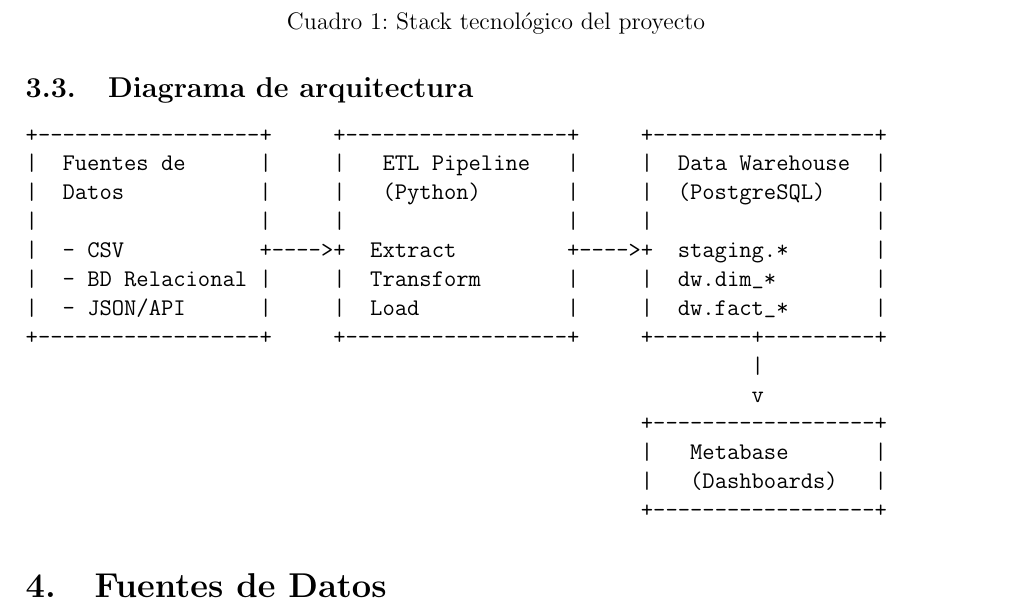
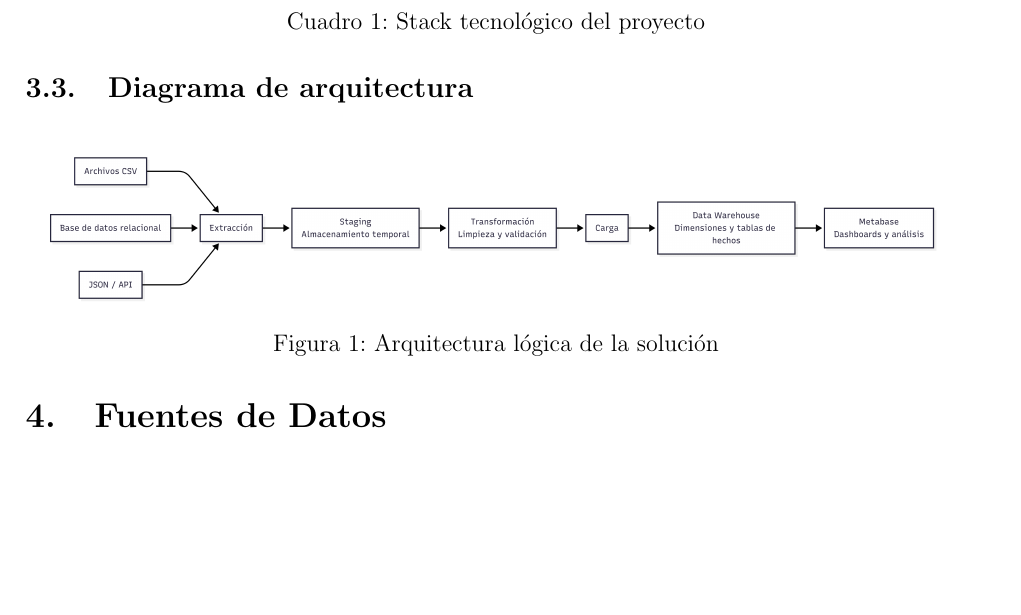
Before and after one commit to czuniga28/CI0141-proyecto2, a LaTeX document (docs/documentacion.tex): part of page 5 of 16, cut so that both start at the same text, the shorter picture padded with empty space. Compiled offline with pdfLaTeX.

Commit message:
feat: agregar diagrama de arquitectura en formato gráfico y actualizar documentación

```diff
--- a/docs/documentacion.tex
+++ b/docs/documentacion.tex
@@ -111,22 +111,12 @@ Contenedores & Docker Compose & Reproducibilidad, aislamiento de servicios \\
 
 \subsection{Diagrama de arquitectura}
 
-\begin{verbatim}
-+------------------+     +------------------+     +------------------+
-|  Fuentes de      |     |   ETL Pipeline   |     |  Data Warehouse  |
-|  Datos           |     |   (Python)       |     |  (PostgreSQL)    |
-|                  |     |                  |     |                  |
-|  - CSV           +---->+  Extract         +---->+  staging.*       |
-|  - BD Relacional |     |  Transform       |     |  dw.dim_*        |
-|  - JSON/API      |     |  Load            |     |  dw.fact_*       |
-+------------------+     +------------------+     +--------+---------+
-                                                           |
-                                                           v
-                                                  +------------------+
-                                                  |   Metabase       |
-                                                  |   (Dashboards)   |
-                                                  +------------------+
-\end{verbatim}
+\begin{figure}[H]
+    \centering
+    \includegraphics[width=0.95\textwidth]{img/pipeline.png}
+    \caption{Arquitectura lógica de la solución}
+    \label{fig:arquitectura}
+\end{figure}
 
 % ===========================================================================
 \section{Fuentes de Datos}
```
Also changed, not shown: docs/img/pipeline.png (added).
